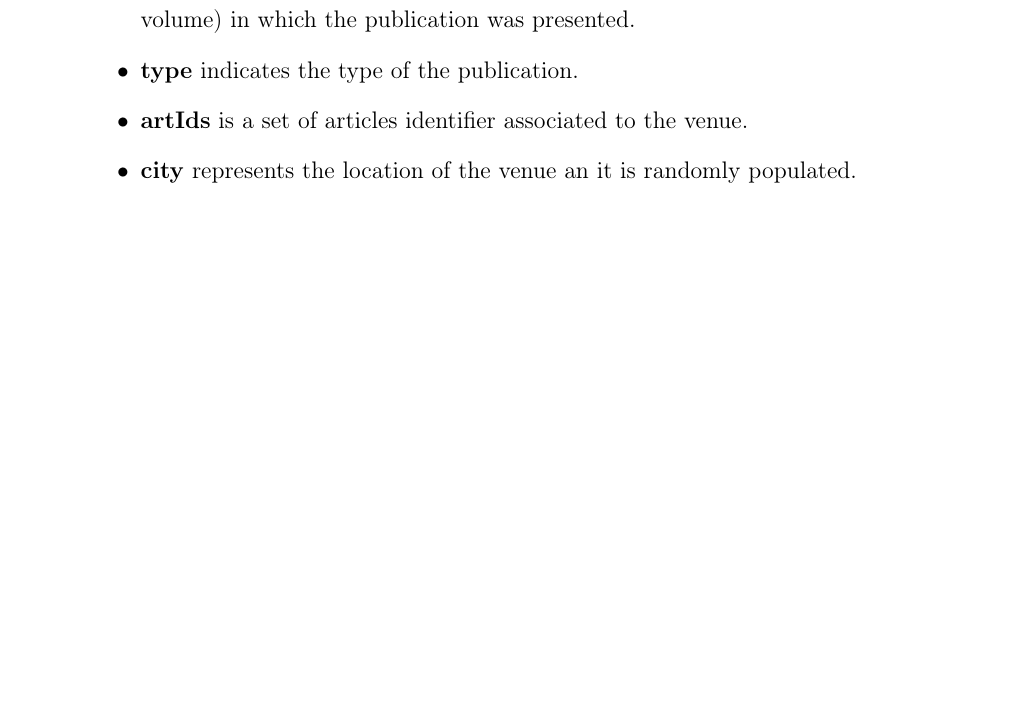
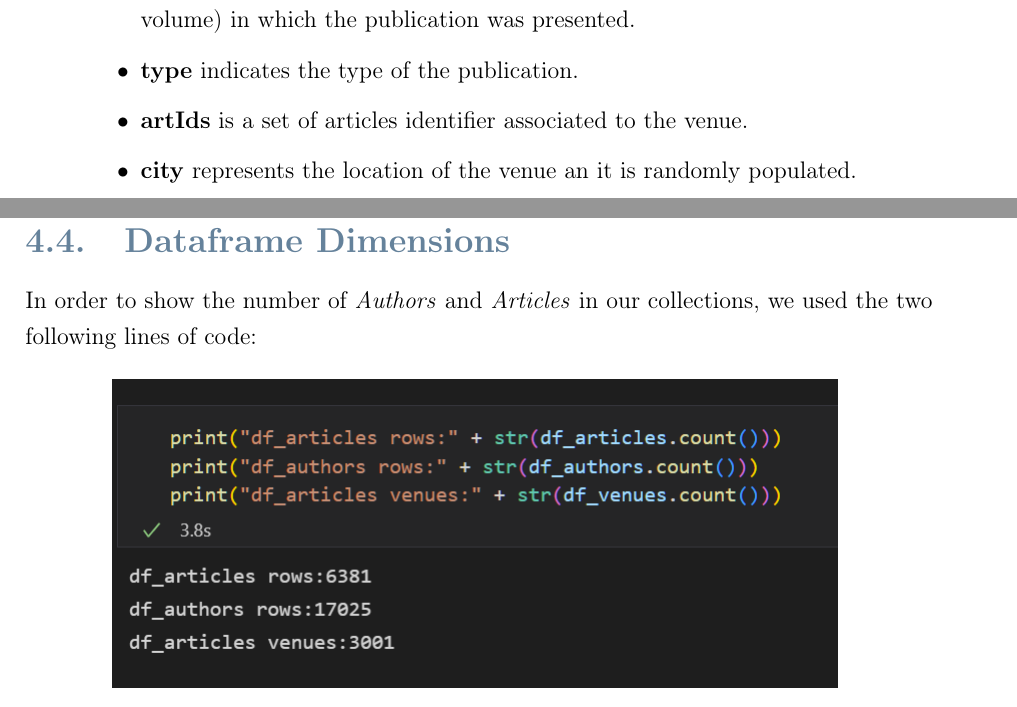
Before and after one commit to neekoo0/SMBUDproject22-23, a LaTeX thesis (Spark/Spark.tex): part of page 13 of 28 before the commit and two parts of pages 13 and 14 of 28 after it, the two joined at a grey line, cut so that both start at the same text, the shorter picture padded with empty space. Compiled offline with pdfLaTeX.

Commit message:
dataframe dimensions

```diff
--- a/Spark/Spark.tex
+++ b/Spark/Spark.tex
@@ -365,6 +365,15 @@ the article \verb |JSON| shown before. \emph{Venue} attributes are the following
     \item \textbf{city} represents the location of the venue an it is randomly populated.
 \end{itemize}
 
+\newpage
+\section{Dataframe Dimensions}
+In order to show the number of \emph{Authors} and \emph{Articles} in our collections, we used the two following lines
+of code:
+\begin{figure}[H]
+\centering
+\includegraphics[width=0.8\textwidth]{dataframe_rows.PNG}
+\label{fig:dataframe_dim}
+\end{figure}
 
 
 
```
Also changed, not shown: out/Spark.pdf.
